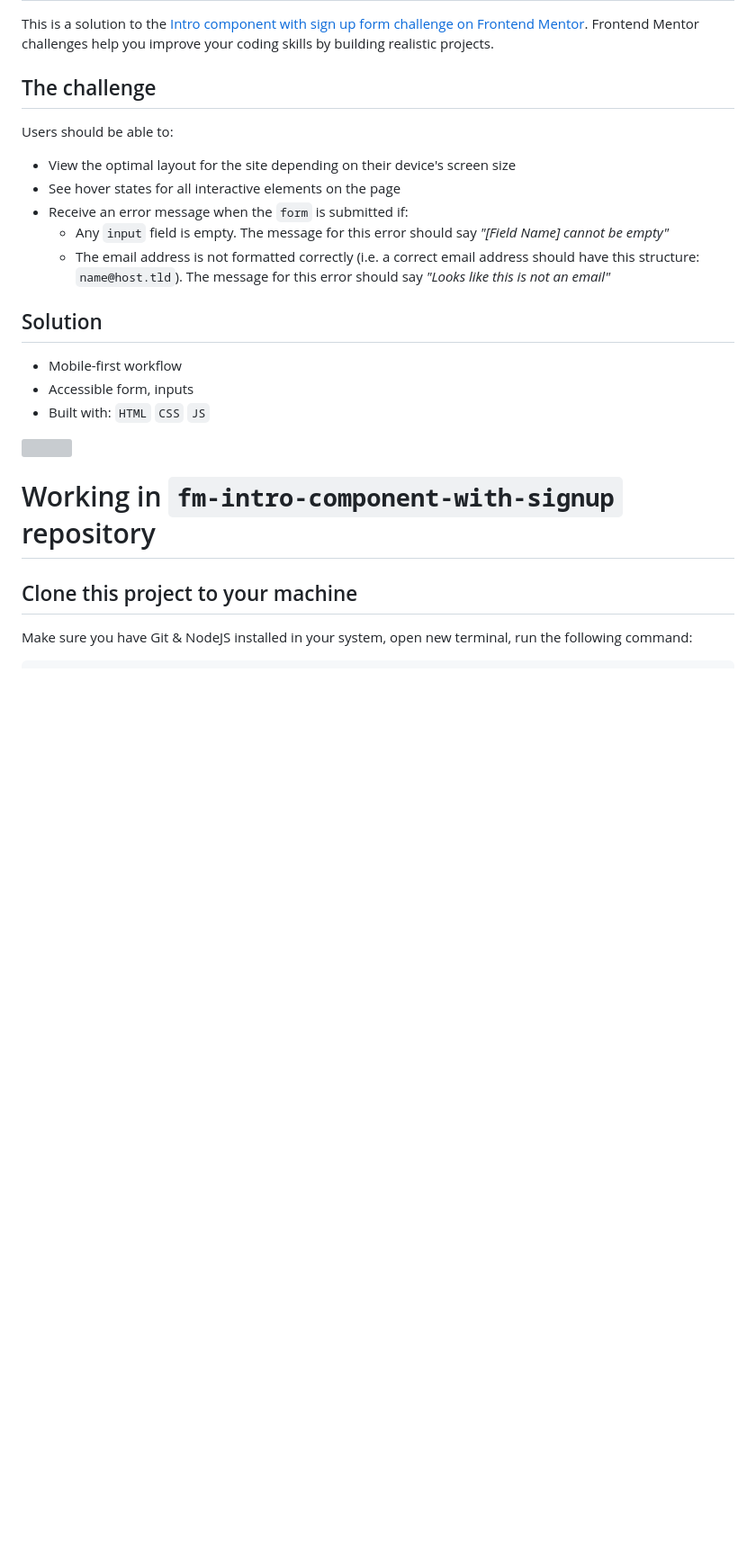
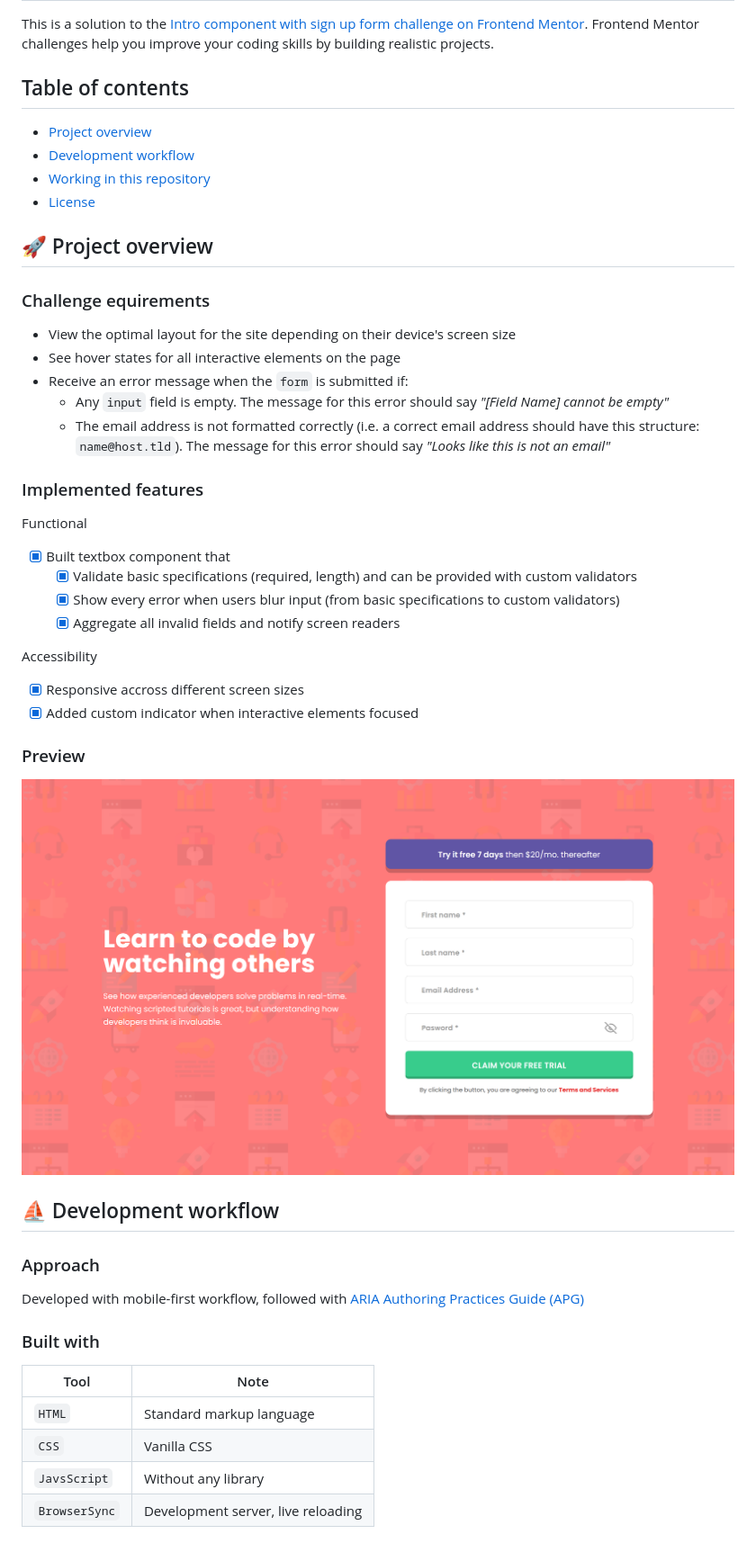
Before and after one commit to haquanq-frontendmentor/intro-component-with-sign-up-form, a Markdown page: README.md, the part around the change printed below. Shown: that part at 90% size. Rendered like a GitHub page; pictures changed too: .docs/preview.png (added); blank space fills up the shorter version; grey boxes are pictures that could not be loaded.

Commit message:
Refactor README structure, add contents

```diff
--- a/README.md
+++ b/README.md
@@ -2,9 +2,16 @@
 
 This is a solution to the [Intro component with sign up form challenge on Frontend Mentor](https://www.frontendmentor.io/challenges/intro-component-with-signup-form-5cf91bd49edda32581d28fd1). Frontend Mentor challenges help you improve your coding skills by building realistic projects.
 
-## The challenge
+## Table of contents
 
-Users should be able to:
+- [Project overview](#rocket-project-overview)
+- [Development workflow](#boat-development-workflow)
+- [Working in this repository](#astronaut-working-in-this-repository)
+- [License](#page_with_curl-license)
+
+## :rocket: Project overview
+
+### Challenge equirements
 
 - View the optimal layout for the site depending on their device's screen size
 - See hover states for all interactive elements on the page
@@ -12,16 +19,36 @@ Users should be able to:
   - Any `input` field is empty. The message for this error should say _"[Field Name] cannot be empty"_
   - The email address is not formatted correctly (i.e. a correct email address should have this structure: `name@host.tld`). The message for this error should say _"Looks like this is not an email"_
 
-## Solution
+### Implemented features
 
-- Mobile-first workflow
-- Accessible form, inputs
-- Built with: `HTML` `CSS` `JS`
+Functional
 
-![](./.docs/design/desktop-design.jpg)
+- [x] Built textbox component that
+  - [x] Validate basic specifications (required, length) and can be provided with custom validators
+  - [x] Show every error when users blur input (from basic specifications to custom validators)
+  - [x] Aggregate all invalid fields and notify screen readers
 
-# Working in `fm-intro-component-with-signup` repository
+Accessibility
 
-## Clone this project to your machine
+- [x] Responsive accross different screen sizes
+- [x] Added custom indicator when interactive elements focused
 
-Make sure you have Git & NodeJS installed in your system, open new terminal, run the following command:
+### Preview
+
+![](./.docs/preview.png)
+
+## :boat: Development workflow
+
+### Approach
+
+Developed with mobile-first workflow, followed with [ARIA Authoring Practices Guide (APG)](https://www.w3.org/WAI/ARIA/apg/)
+
+### Built with
+
+| Tool          | Note                               |
+| ------------- | ---------------------------------- |
+| `HTML`        | Standard markup language           |
+| `CSS`         | Vanilla CSS                        |
+| `JavsScript`  | Without any library                |
+| `BrowserSync` | Development server, live reloading |
+
```
Also changed, not shown: other parts of README.md (+16 -0 lines).
